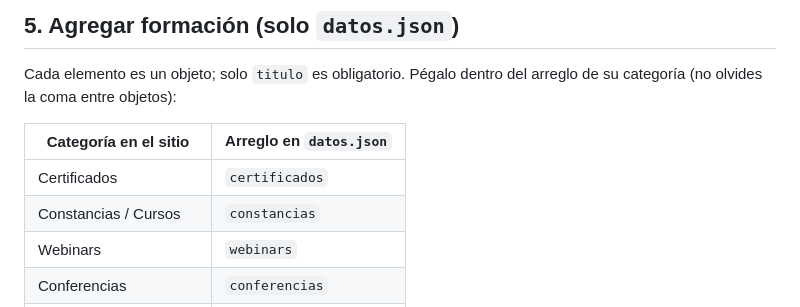
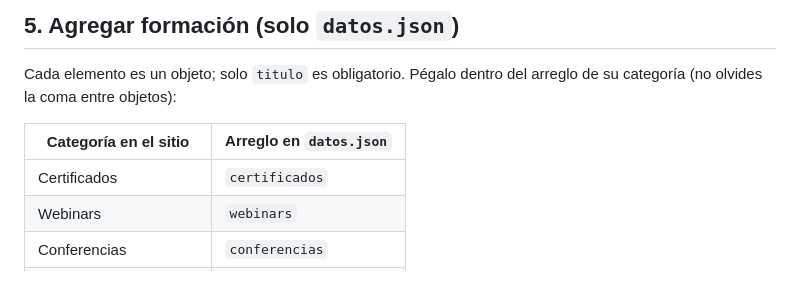
Before and after one commit to RouteRoots/RouteRoots.github.io, a Markdown page: README.md, the part around the change. GitHub-like rendering.

```diff
--- a/README.md
+++ b/README.md
@@ -90,7 +90,6 @@ Cada elemento es un objeto; solo `titulo` es obligatorio. Pégalo dentro del arr
 | Categoría en el sitio | Arreglo en `datos.json` |
 |---|---|
 | Certificados | `certificados` |
-| Constancias / Cursos | `constancias` |
 | Webinars | `webinars` |
 | Conferencias | `conferencias` |
 | Certificaciones Oficiales | `certificaciones` |
```
